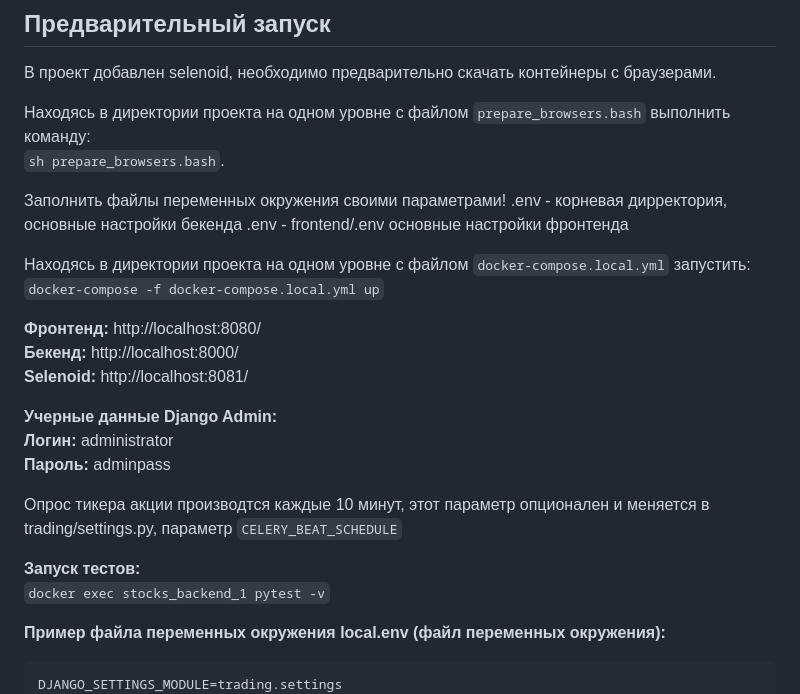
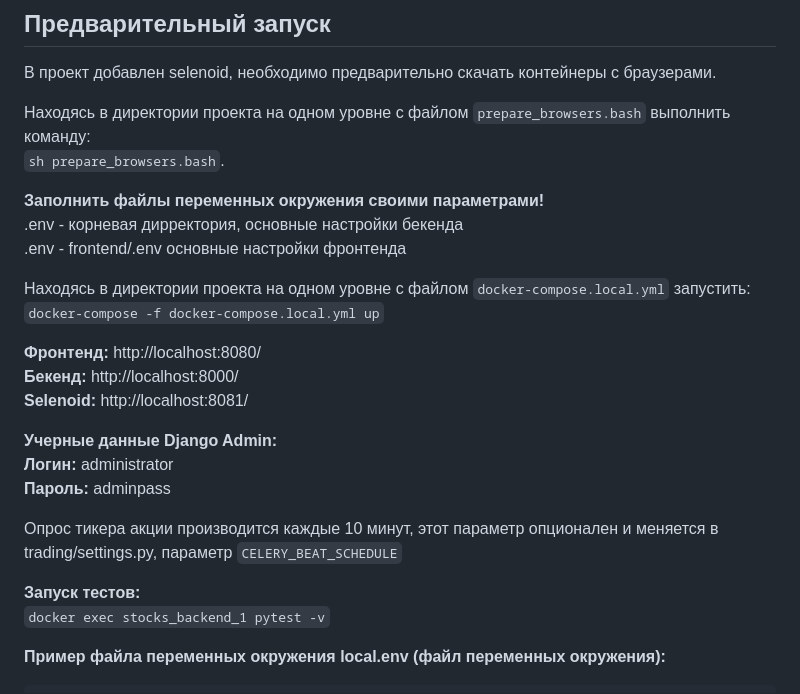
Before and after one commit to Maratagliullin/-stocks, a Markdown page: README.md, the part around the change. GitHub-like rendering.

````diff
--- a/README.md
+++ b/README.md
@@ -24,7 +24,7 @@
 Находясь в директории проекта на одном уровне с файлом `prepare_browsers.bash` выполнить команду:
 `sh prepare_browsers.bash`.
 
-Заполнить файлы переменных окружения своими параметрами!
+**Заполнить файлы переменных окружения своими параметрами!**
 .env - корневая дирректория, основные настройки бекенда
 .env - frontend/.env основные настройки фронтенда
 
@@ -39,15 +39,13 @@
 **Логин:** administrator
 **Пароль:** adminpass
 
-Опрос тикера акции производтся каждые 10 минут, этот параметр опционален и меняется в trading/settings.py, параметр `CELERY_BEAT_SCHEDULE`
+Опрос тикера акции производится каждые 10 минут, этот параметр опционален и меняется в trading/settings.py, параметр `CELERY_BEAT_SCHEDULE`
 
 **Запуск тестов:**
 `docker exec stocks_backend_1 pytest -v`
 
-
 **Пример файла переменных окружения local.env (файл переменных окружения):**
-```
-DJANGO_SETTINGS_MODULE=trading.settings
+```DJANGO_SETTINGS_MODULE=trading.settings
 DJANGO_WSGI=trading.wsgi
 PYTHONUNBUFFERED=1
 DATABASE_URL=postgres://localdb:localdb@db:5432/localdb
````
